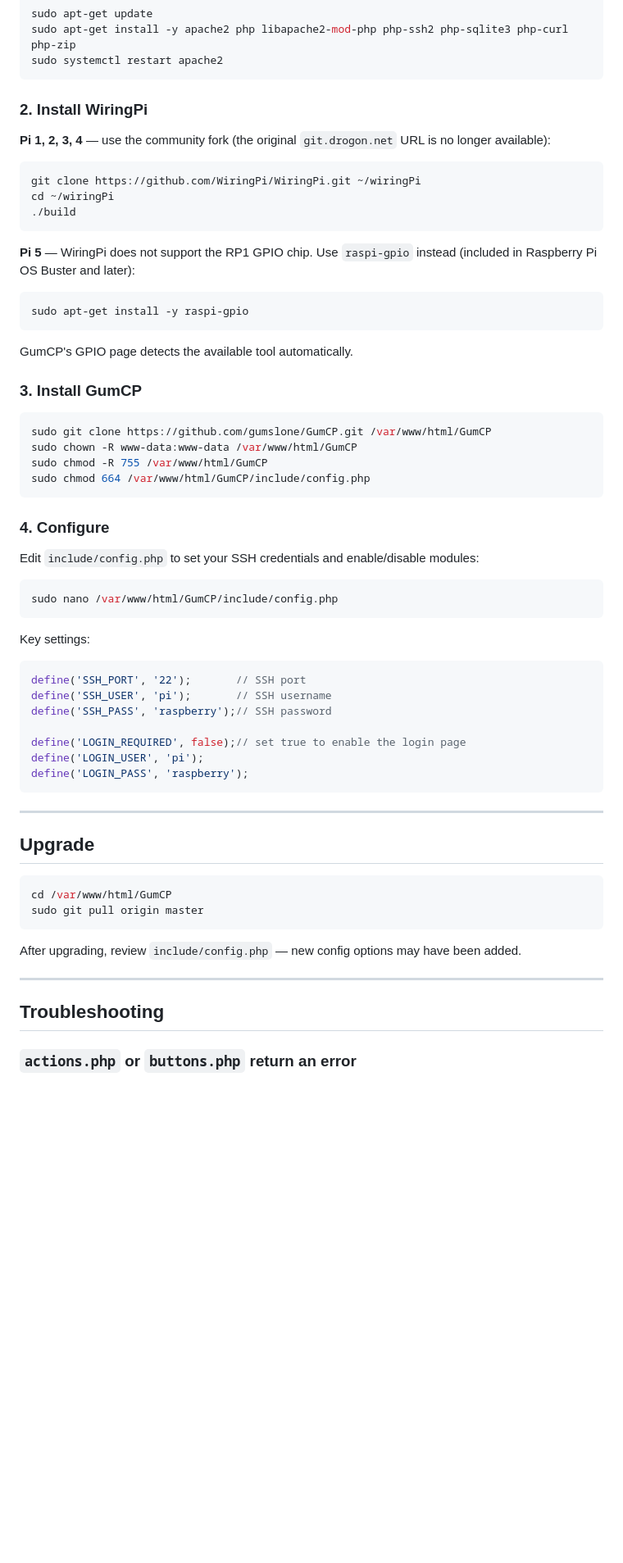
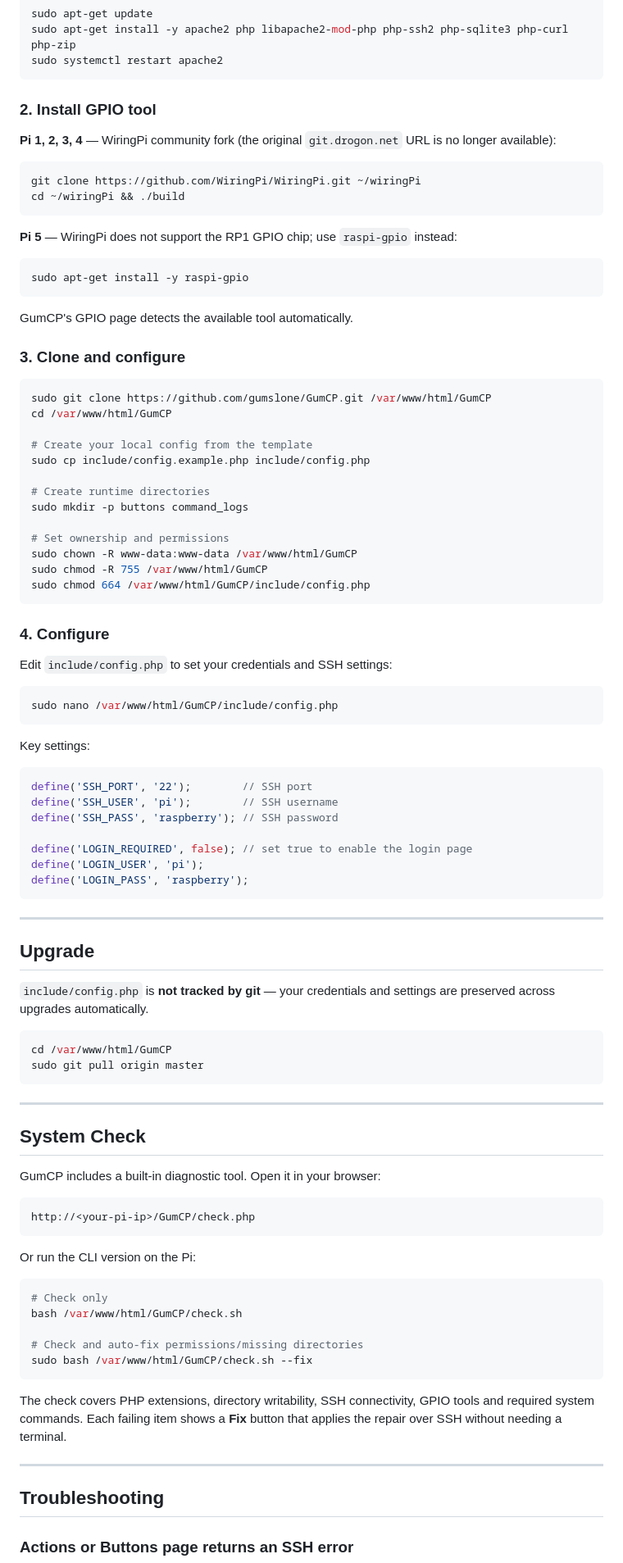
Before and after one commit to gumslone/GumCP, a Markdown page: README.md, the part around one of its changes. Shown at 82% size. GitHub-like rendering; blank space fills up the shorter version.

````diff
--- a/README.md
+++ b/README.md
@@ -75,17 +76,16 @@ sudo apt-get install -y apache2 php libapache2-mod-php php-ssh2 php-sqlite3 php-
 sudo systemctl restart apache2
 ```
 
-### 2. Install WiringPi
+### 2. Install GPIO tool
 
-**Pi 1, 2, 3, 4** — use the community fork (the original `git.drogon.net` URL is no longer available):
+**Pi 1, 2, 3, 4** — WiringPi community fork (the original `git.drogon.net` URL is no longer available):
 
 ```bash
 git clone https://github.com/WiringPi/WiringPi.git ~/wiringPi
-cd ~/wiringPi
-./build
+cd ~/wiringPi && ./build
 ```
 
-**Pi 5** — WiringPi does not support the RP1 GPIO chip. Use `raspi-gpio` instead (included in Raspberry Pi OS Buster and later):
+**Pi 5** — WiringPi does not support the RP1 GPIO chip; use `raspi-gpio` instead:
 
 ```bash
 sudo apt-get install -y raspi-gpio
@@ -93,10 +93,19 @@ sudo apt-get install -y raspi-gpio
 
 GumCP's GPIO page detects the available tool automatically.
 
-### 3. Install GumCP
+### 3. Clone and configure
 
 ```bash
 sudo git clone https://github.com/gumslone/GumCP.git /var/www/html/GumCP
+cd /var/www/html/GumCP
+
+# Create your local config from the template
+sudo cp include/config.example.php include/config.php
+
+# Create runtime directories
+sudo mkdir -p buttons command_logs
+
+# Set ownership and permissions
 sudo chown -R www-data:www-data /var/www/html/GumCP
 sudo chmod -R 755 /var/www/html/GumCP
 sudo chmod 664 /var/www/html/GumCP/include/config.php
@@ -104,7 +113,7 @@ sudo chmod 664 /var/www/html/GumCP/include/config.php
 
 ### 4. Configure
 
-Edit `include/config.php` to set your SSH credentials and enable/disable modules:
+Edit `include/config.php` to set your credentials and SSH settings:
 
 ```bash
 sudo nano /var/www/html/GumCP/include/config.php
@@ -113,11 +122,11 @@ sudo nano /var/www/html/GumCP/include/config.php
 Key settings:
 
 ```php
-define('SSH_PORT', '22');       // SSH port
-define('SSH_USER', 'pi');       // SSH username
-define('SSH_PASS', 'raspberry');// SSH password
+define('SSH_PORT', '22');        // SSH port
+define('SSH_USER', 'pi');        // SSH username
+define('SSH_PASS', 'raspberry'); // SSH password
 
-define('LOGIN_REQUIRED', false);// set true to enable the login page
+define('LOGIN_REQUIRED', false); // set true to enable the login page
 define('LOGIN_USER', 'pi');
 define('LOGIN_PASS', 'raspberry');
 ```
@@ -126,16 +135,38 @@ define('LOGIN_PASS', 'raspberry');
 
 ## Upgrade
 
+`include/config.php` is **not tracked by git** — your credentials and settings are preserved across upgrades automatically.
+
 ```bash
 cd /var/www/html/GumCP
 sudo git pull origin master
 ```
 
-After upgrading, review `include/config.php` — new config options may have been added.
+---
+
+## System Check
+
+GumCP includes a built-in diagnostic tool. Open it in your browser:
+
+```
+http://<your-pi-ip>/GumCP/check.php
+```
+
+Or run the CLI version on the Pi:
+
+```bash
+# Check only
+bash /var/www/html/GumCP/check.sh
+
+# Check and auto-fix permissions/missing directories
+sudo bash /var/www/html/GumCP/check.sh --fix
+```
+
+The check covers PHP extensions, directory writability, SSH connectivity, GPIO tools and required system commands. Each failing item shows a **Fix** button that applies the repair over SSH without needing a terminal.
 
 ---
 
 ## Troubleshooting
 
-### `actions.php` or `buttons.php` return an error
+### Actions or Buttons page returns an SSH error
 
````
Also changed, not shown: other parts of README.md (+38 -24 lines).
